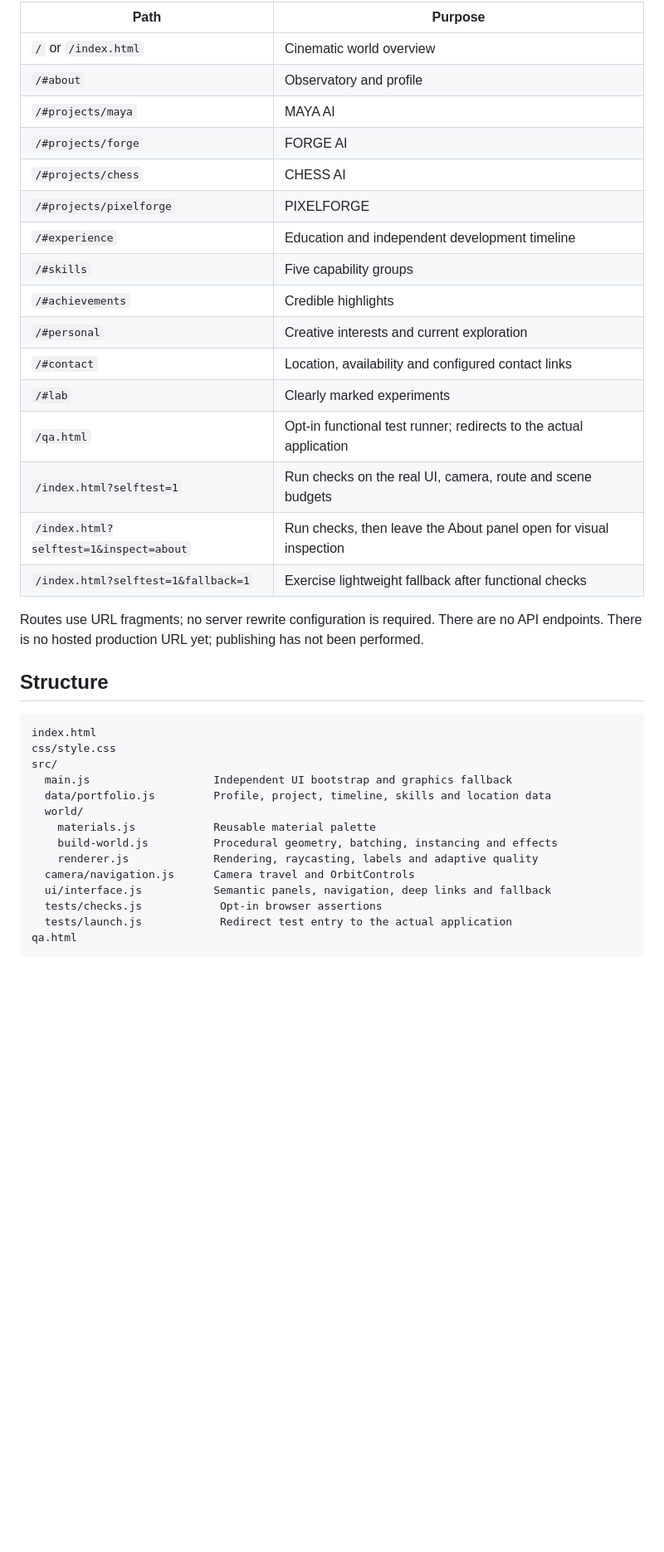
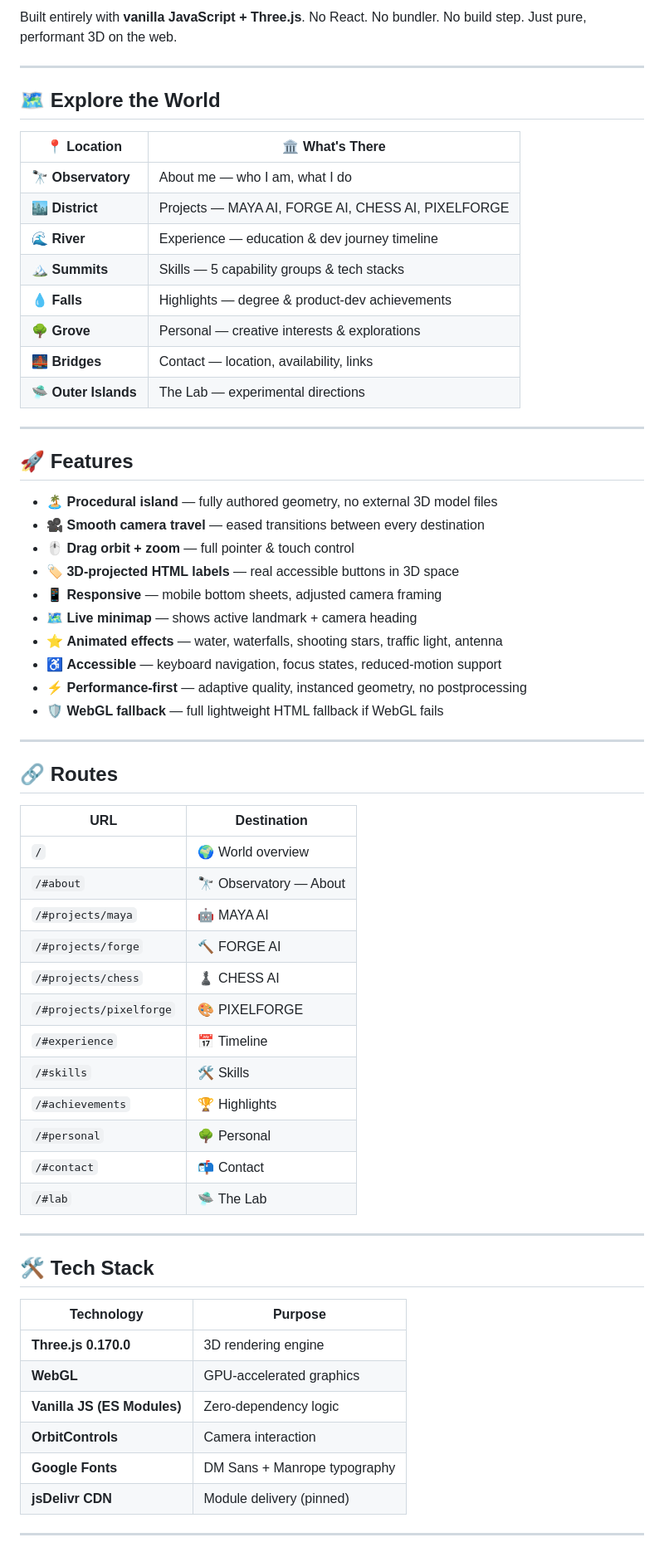
Before and after one commit to Jatinnn-ui/Jk_3d-portfolio, a Markdown page: README.md, the part around one of its changes. Shown at 83% size. Rendered like a GitHub page; blank space fills up the shorter version.

Commit message:
Redesign README with badges, live demo, and beautiful layout

````diff
--- a/README.md
+++ b/README.md
@@ -34,39 +28,67 @@ An explorable, handcrafted low-poly portfolio: the island is the navigation, not
 
-| Path | Purpose |
-| --- | --- |
-| `/` or `/index.html` | Cinematic world overview |
-| `/#about` | Observatory and profile |
-| `/#projects/maya` | MAYA AI |
-| `/#projects/forge` | FORGE AI |
-| `/#projects/chess` | CHESS AI |
-| `/#projects/pixelforge` | PIXELFORGE |
-| `/#experience` | Education and independent development timeline |
-| `/#skills` | Five capability groups |
-| `/#achievements` | Credible highlights |
-| `/#personal` | Creative interests and current exploration |
-| `/#contact` | Location, availability and configured contact links |
-| `/#lab` | Clearly marked experiments |
-| `/qa.html` | Opt-in functional test runner; redirects to the actual application |
-| `/index.html?selftest=1` | Run checks on the real UI, camera, route and scene budgets |
-| `/index.html?selftest=1&inspect=about` | Run checks, then leave the About panel open for visual inspection |
-| `/index.html?selftest=1&fallback=1` | Exercise lightweight fallback after functional checks |
+Built entirely with **vanilla JavaScript + Three.js**. No React. No bundler. No build step. Just pure, performant 3D on the web.
 
-Routes use URL fragments; no server rewrite configuration is required. There are no API endpoints. There is no hosted production URL yet; publishing has not been performed.
+---
 
-## Structure
+## 🗺️ Explore the World
 
-```text
-index.html
-css/style.css
-src/
-  main.js                   Independent UI bootstrap and graphics fallback
-  data/portfolio.js         Profile, project, timeline, skills and location data
-  world/
-    materials.js            Reusable material palette
-    build-world.js          Procedural geometry, batching, instancing and effects
-    renderer.js             Rendering, raycasting, labels and adaptive quality
-  camera/navigation.js      Camera travel and OrbitControls
-  ui/interface.js           Semantic panels, navigation, deep links and fallback
-  tests/checks.js            Opt-in browser assertions
-  tests/launch.js            Redirect test entry to the actual application
-qa.html
+| 📍 Location | 🏛️ What's There |
+|---|---|
+| 🔭 **Observatory** | About me — who I am, what I do |
+| 🏙️ **District** | Projects — MAYA AI, FORGE AI, CHESS AI, PIXELFORGE |
+| 🌊 **River** | Experience — education & dev journey timeline |
+| 🏔️ **Summits** | Skills — 5 capability groups & tech stacks |
+| 💧 **Falls** | Highlights — degree & product-dev achievements |
+| 🌳 **Grove** | Personal — creative interests & explorations |
+| 🌉 **Bridges** | Contact — location, availability, links |
+| 🛸 **Outer Islands** | The Lab — experimental directions |
+
+---
+
+## 🚀 Features
+
+- 🏝️ **Procedural island** — fully authored geometry, no external 3D model files
+- 🎥 **Smooth camera travel** — eased transitions between every destination
+- 🖱️ **Drag orbit + zoom** — full pointer & touch control
+- 🏷️ **3D-projected HTML labels** — real accessible buttons in 3D space
+- 📱 **Responsive** — mobile bottom sheets, adjusted camera framing
+- 🗺️ **Live minimap** — shows active landmark + camera heading
+- ⭐ **Animated effects** — water, waterfalls, shooting stars, traffic light, antenna
+- ♿ **Accessible** — keyboard navigation, focus states, reduced-motion support
+- ⚡ **Performance-first** — adaptive quality, instanced geometry, no postprocessing
+- 🛡️ **WebGL fallback** — full lightweight HTML fallback if WebGL fails
+
+---
+
+## 🔗 Routes
+
+| URL | Destination |
+|---|---|
+| `/` | 🌍 World overview |
+| `/#about` | 🔭 Observatory — About |
+| `/#projects/maya` | 🤖 MAYA AI |
+| `/#projects/forge` | 🔨 FORGE AI |
+| `/#projects/chess` | ♟️ CHESS AI |
+| `/#projects/pixelforge` | 🎨 PIXELFORGE |
+| `/#experience` | 📅 Timeline |
+| `/#skills` | 🛠️ Skills |
+| `/#achievements` | 🏆 Highlights |
+| `/#personal` | 🌳 Personal |
+| `/#contact` | 📬 Contact |
+| `/#lab` | 🛸 The Lab |
+
+---
+
+## 🛠️ Tech Stack
+
+| Technology | Purpose |
+|---|---|
+| **Three.js 0.170.0** | 3D rendering engine |
+| **WebGL** | GPU-accelerated graphics |
+| **Vanilla JS (ES Modules)** | Zero-dependency logic |
+| **OrbitControls** | Camera interaction |
+| **Google Fonts** | DM Sans + Manrope typography |
+| **jsDelivr CDN** | Module delivery (pinned) |
+
+---
+
````
Also changed, not shown: other parts of README.md (+105 -46 lines).
